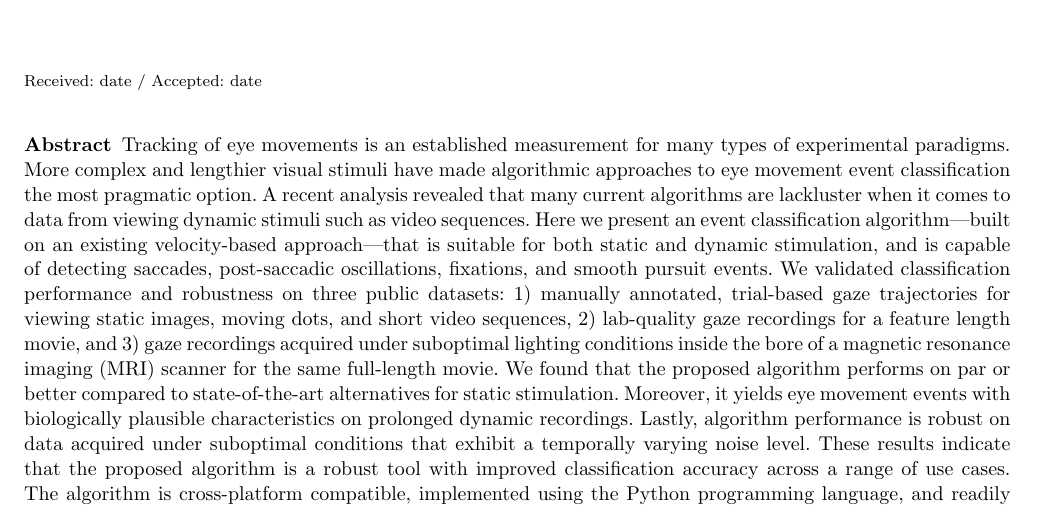
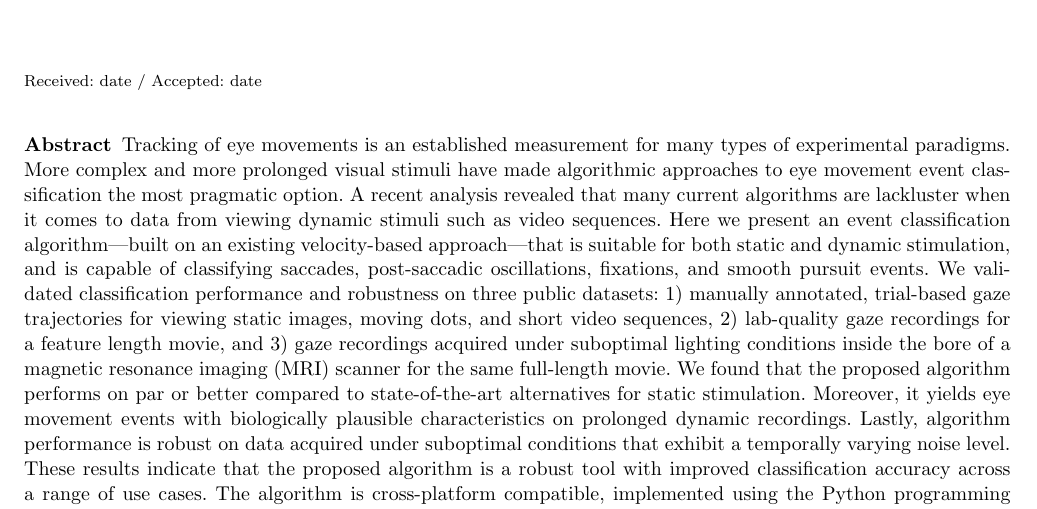
Before and after one commit to psychoinformatics-de/paper-remodnav, a LaTeX paper (main.tex): part of page 1 of 17, cut so that both start at the same text. Compiled offline with pdfLaTeX.

Commit message:
Tune abstract

```diff
--- a/main.tex
+++ b/main.tex
@@ -127,13 +127,13 @@ Heinrich Heine University Düsseldorf, Germany
 
 Tracking of eye movements is an established measurement for many types of
 experimental paradigms.
-More complex and lengthier visual stimuli have made algorithmic approaches to
+More complex and more prolonged visual stimuli have made algorithmic approaches to
 eye movement event classification the most pragmatic option.
 A recent analysis revealed that many current algorithms are lackluster when it
 comes to data from viewing dynamic stimuli such as video sequences.
 Here we present an event classification algorithm---built on an existing
 velocity-based approach---that is suitable for both static and dynamic
-stimulation, and is capable of detecting saccades, post-saccadic
+stimulation, and is capable of classifying saccades, post-saccadic
 oscillations, fixations, and smooth pursuit events.
 We validated classification performance and robustness on three public datasets:
 1)~manually annotated, trial-based gaze trajectories for viewing static images,
```
